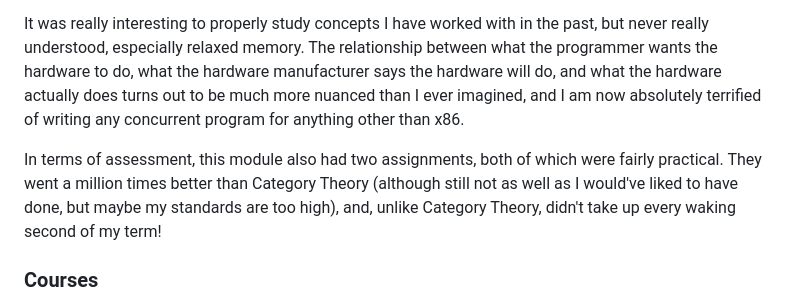
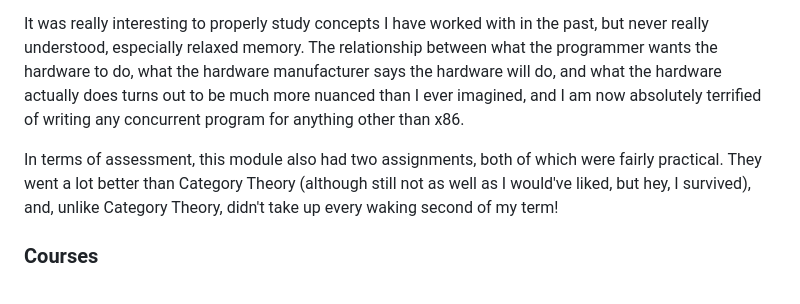
Before and after one commit to w-henderson/Portfolio, a Markdown page: content/blog/final-year-at-cambridge.md, the part around the change. Drawn GitHub-style.

Commit message:
fix: final tweaks

```diff
--- a/content/blog/final-year-at-cambridge.md
+++ b/content/blog/final-year-at-cambridge.md
@@ -105,7 +105,7 @@ I might have been free from Category Theory, but I wasn't free from doing a modu
 
 It was really interesting to properly study concepts I have worked with in the past, but never really understood, especially relaxed memory. The relationship between what the programmer wants the hardware to do, what the hardware manufacturer says the hardware will do, and what the hardware actually does turns out to be much more nuanced than I ever imagined, and I am now absolutely terrified of writing any concurrent program for anything other than x86.
 
-In terms of assessment, this module also had two assignments, both of which were fairly practical. They went a million times better than Category Theory (although still not as well as I would've liked to have done, but maybe my standards are too high), and, unlike Category Theory, didn't take up every waking second of my term!
+In terms of assessment, this module also had two assignments, both of which were fairly practical. They went a lot better than Category Theory (although still not as well as I would've liked, but hey, I survived), and, unlike Category Theory, didn't take up every waking second of my term!
 
 ### Courses
 
```
